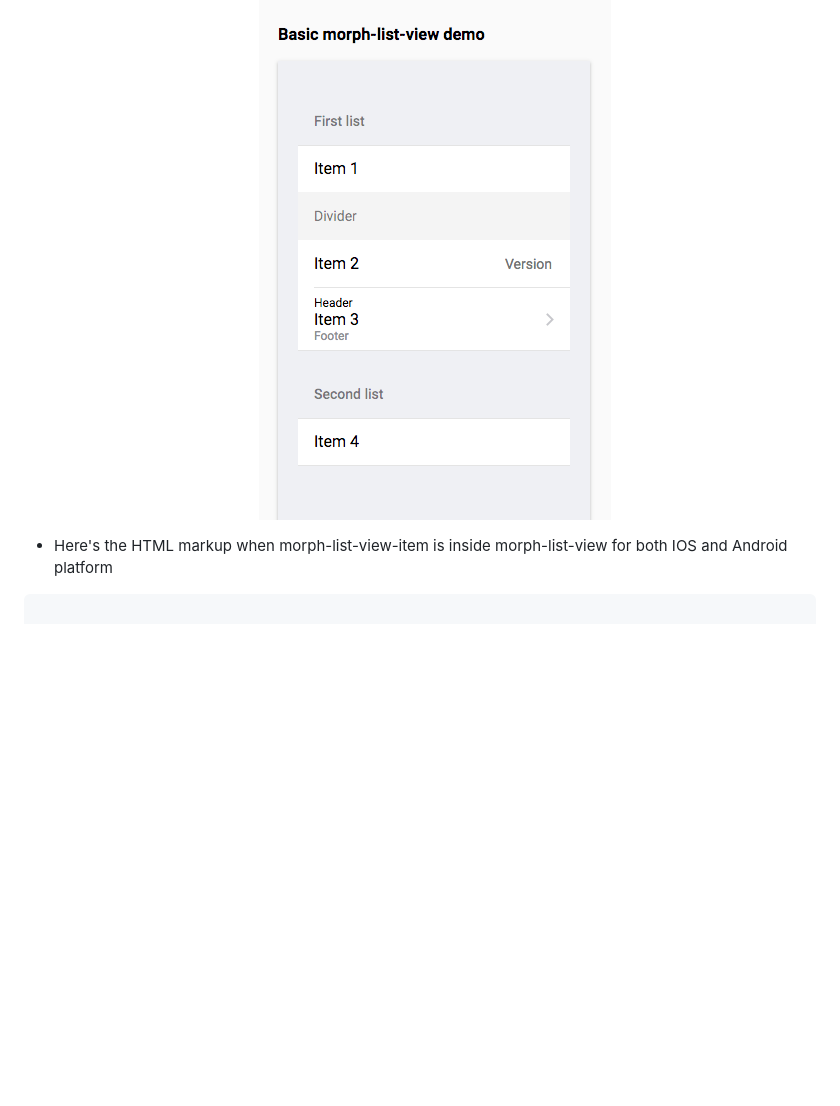
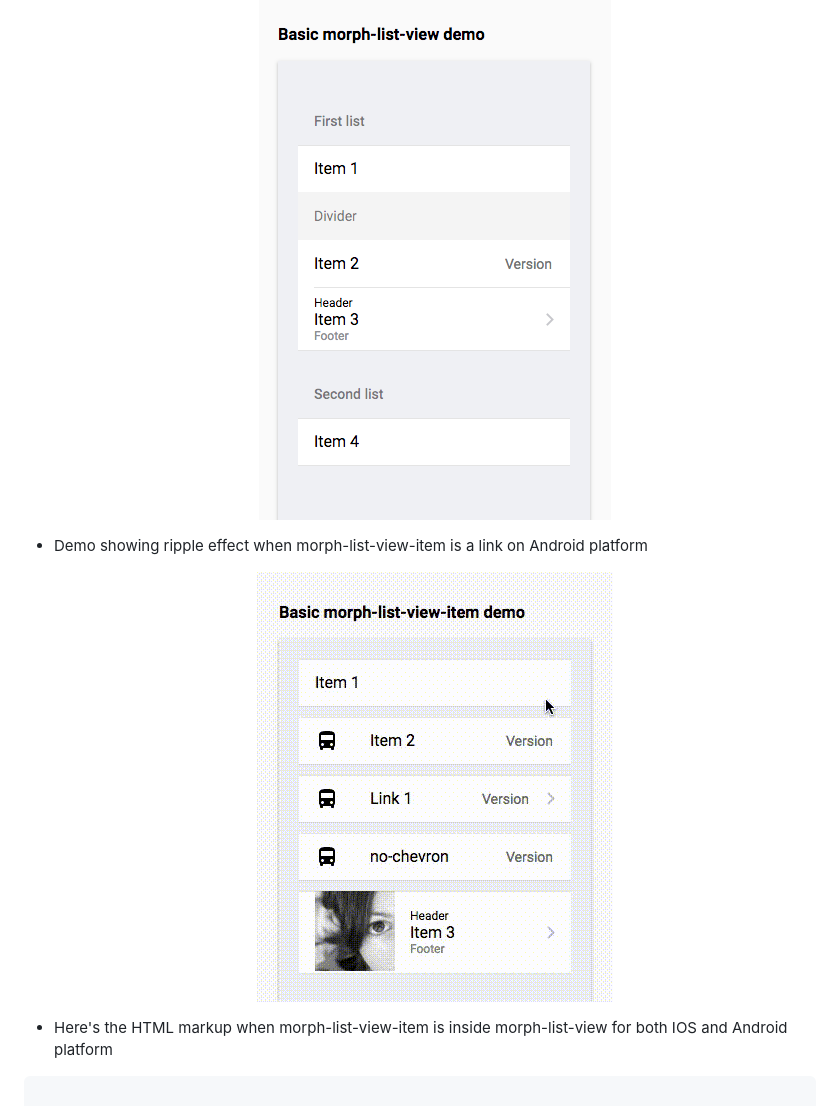
Before and after one commit to moduware/morph-list-view-item, a Markdown page: README.md, the part around the change. GitHub-like rendering; pictures changed too: demo-images/android-list-view-item-with-demo.gif (added); blank space fills up the shorter version.

Commit message:
add demo of ripple on morph list view item when on android

````diff
--- a/README.md
+++ b/README.md
@@ -65,6 +65,12 @@ For the information about how to clone the desired repository, running the local
     <img src="demo-images/android-with-morph-list-view-demo.png" alt="IOS morph-list-view-item demo"/>
   </p>
 
+- Demo showing ripple effect when morph-list-view-item is a link on Android platform
+
+  <p align="center">
+    <img src="demo-images/android-list-view-item-with-demo.gif" alt="IOS morph-list-view-item demo"/>
+  </p>
+
 - Here's the HTML markup when morph-list-view-item is inside morph-list-view for both IOS and Android platform
 
 ```html
````
